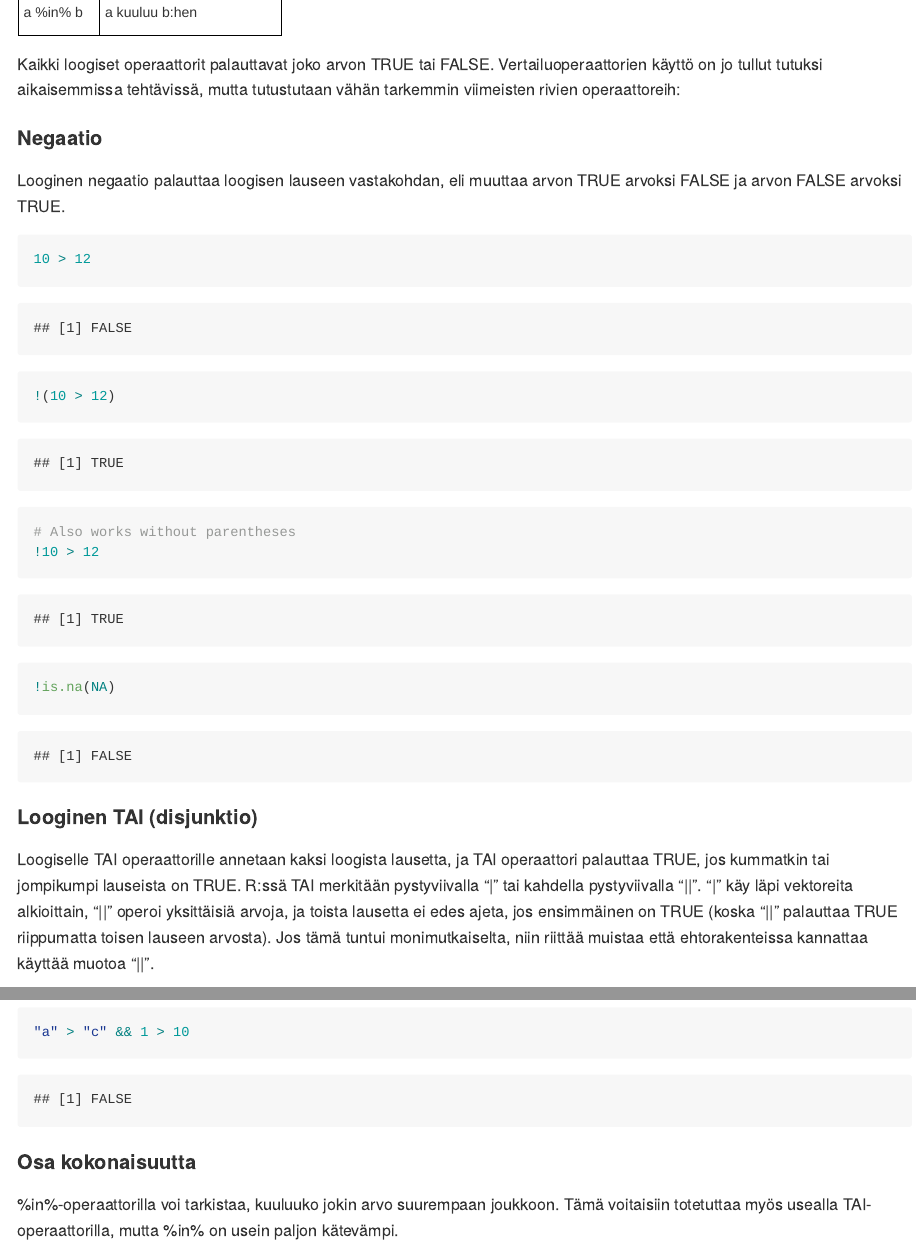
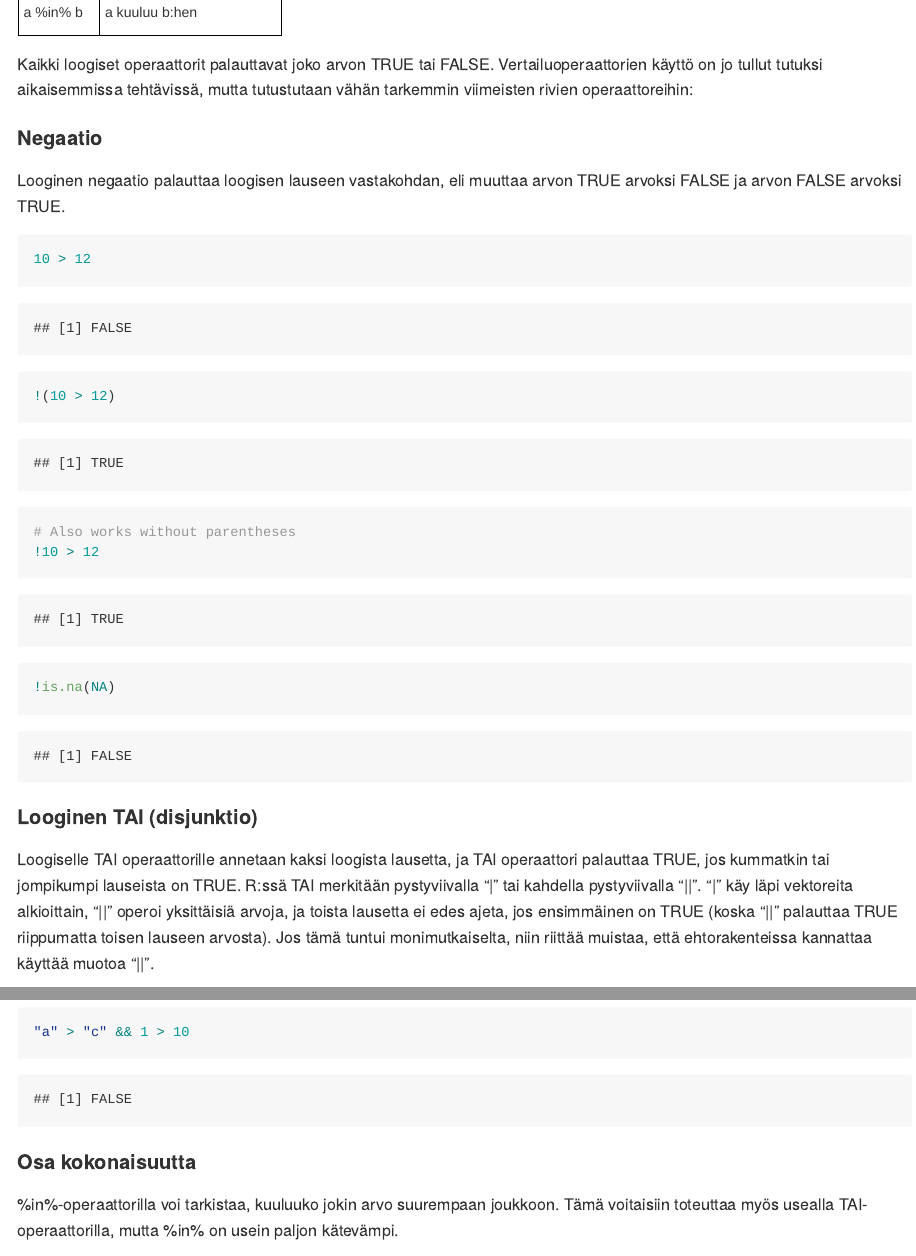
Before and after one commit to jukop/r_intro, an R Markdown document (viikko_6/ifelse.Rmd): the page in a window 1100 px wide, from 880 px down, and a second part further down, joined at a grey line. Rendered offline with R 4.5, knitr and Pandoc, with nearby package versions.

Commit message:
fixed typos

````diff
--- a/viikko_6/ifelse.Rmd
+++ b/viikko_6/ifelse.Rmd
@@ -75,7 +75,7 @@ Tässä on lyhyt lista loogisista operaattoreista:
 </table>
 
 
-Kaikki loogiset operaattorit palauttavat joko arvon TRUE tai FALSE. Vertailuoperaattorien käyttö on jo tullut tutuksi aikaisemmissa tehtävissä, mutta tutustutaan vähän tarkemmin viimeisten rivien operaattoreih:
+Kaikki loogiset operaattorit palauttavat joko arvon TRUE tai FALSE. Vertailuoperaattorien käyttö on jo tullut tutuksi aikaisemmissa tehtävissä, mutta tutustutaan vähän tarkemmin viimeisten rivien operaattoreihin:
 
 #### Negaatio
 
@@ -92,7 +92,7 @@ Looginen negaatio palauttaa loogisen lauseen vastakohdan, eli muuttaa arvon TRUE
 
 #### Looginen TAI (disjunktio)
 
-Loogiselle TAI operaattorille annetaan kaksi loogista lausetta, ja TAI operaattori palauttaa TRUE, jos kummatkin tai jompikumpi lauseista on TRUE. R:ssä TAI merkitään pystyviivalla "|" tai kahdella pystyviivalla "||". "|" käy läpi vektoreita alkioittain, "||" operoi yksittäisiä arvoja, ja toista lausetta ei edes ajeta, jos ensimmäinen on TRUE (koska "||" palauttaa TRUE riippumatta toisen lauseen arvosta). Jos tämä tuntui monimutkaiselta, niin riittää muistaa että ehtorakenteissa kannattaa käyttää muotoa "||".
+Loogiselle TAI operaattorille annetaan kaksi loogista lausetta, ja TAI operaattori palauttaa TRUE, jos kummatkin tai jompikumpi lauseista on TRUE. R:ssä TAI merkitään pystyviivalla "|" tai kahdella pystyviivalla "||". "|" käy läpi vektoreita alkioittain, "||" operoi yksittäisiä arvoja, ja toista lausetta ei edes ajeta, jos ensimmäinen on TRUE (koska "||" palauttaa TRUE riippumatta toisen lauseen arvosta). Jos tämä tuntui monimutkaiselta, niin riittää muistaa, että ehtorakenteissa kannattaa käyttää muotoa "||".
 
 ```{r}
 10 > 12 || "a" < "b"
@@ -116,7 +116,7 @@ Loogiselle JA operaattorille annetaan kaksi lausetta. JA palauttaa TRUE, jos kum
 
 #### Osa kokonaisuutta
 
-%in%-operaattorilla voi tarkistaa, kuuluuko jokin arvo suurempaan joukkoon. Tämä voitaisiin totetuttaa myös usealla TAI-operaattorilla, mutta %in% on usein paljon kätevämpi.
+%in%-operaattorilla voi tarkistaa, kuuluuko jokin arvo suurempaan joukkoon. Tämä voitaisiin toteuttaa myös usealla TAI-operaattorilla, mutta %in% on usein paljon kätevämpi.
 
 ```{r}
 dna_bases <- c("A", "C", "G", "T")
````
Also changed, not shown: viikko_6/README.md, viikko_6/ifelse.Rmd (6 more changed lines).
